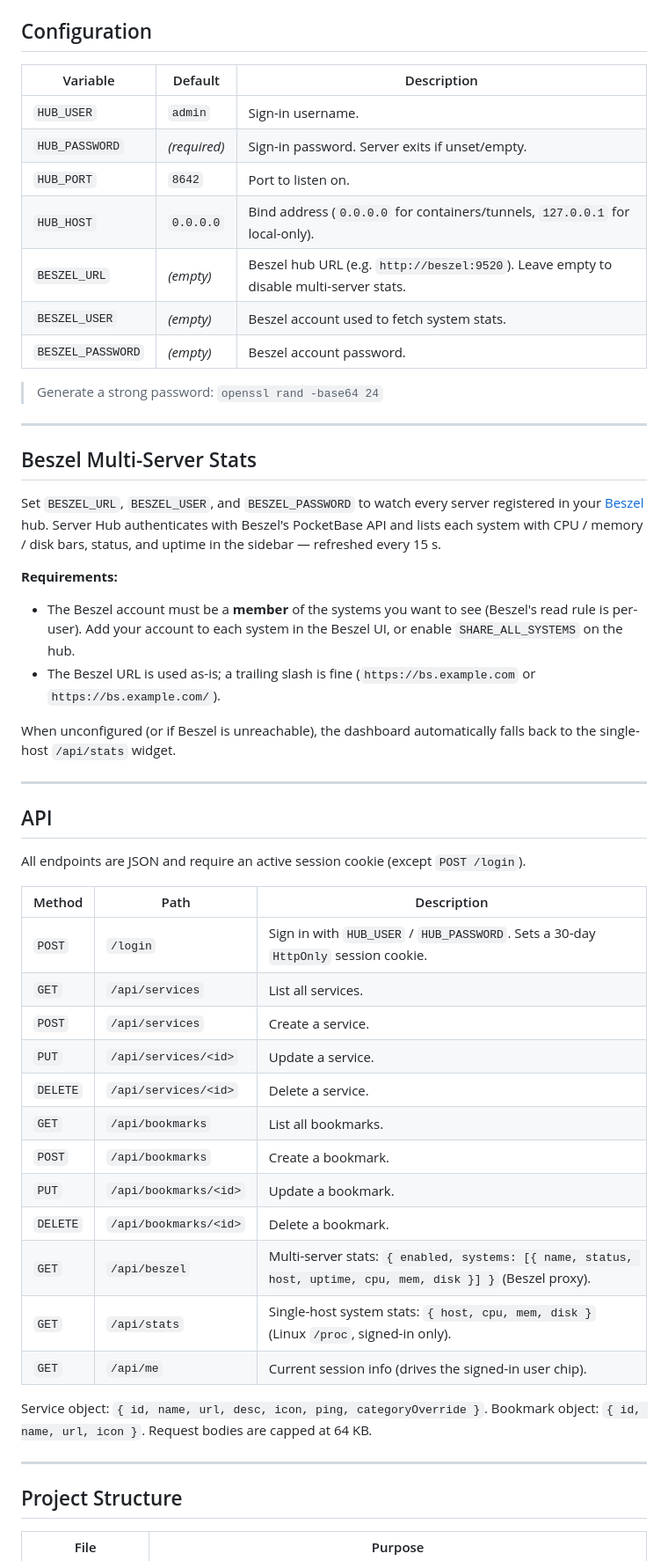
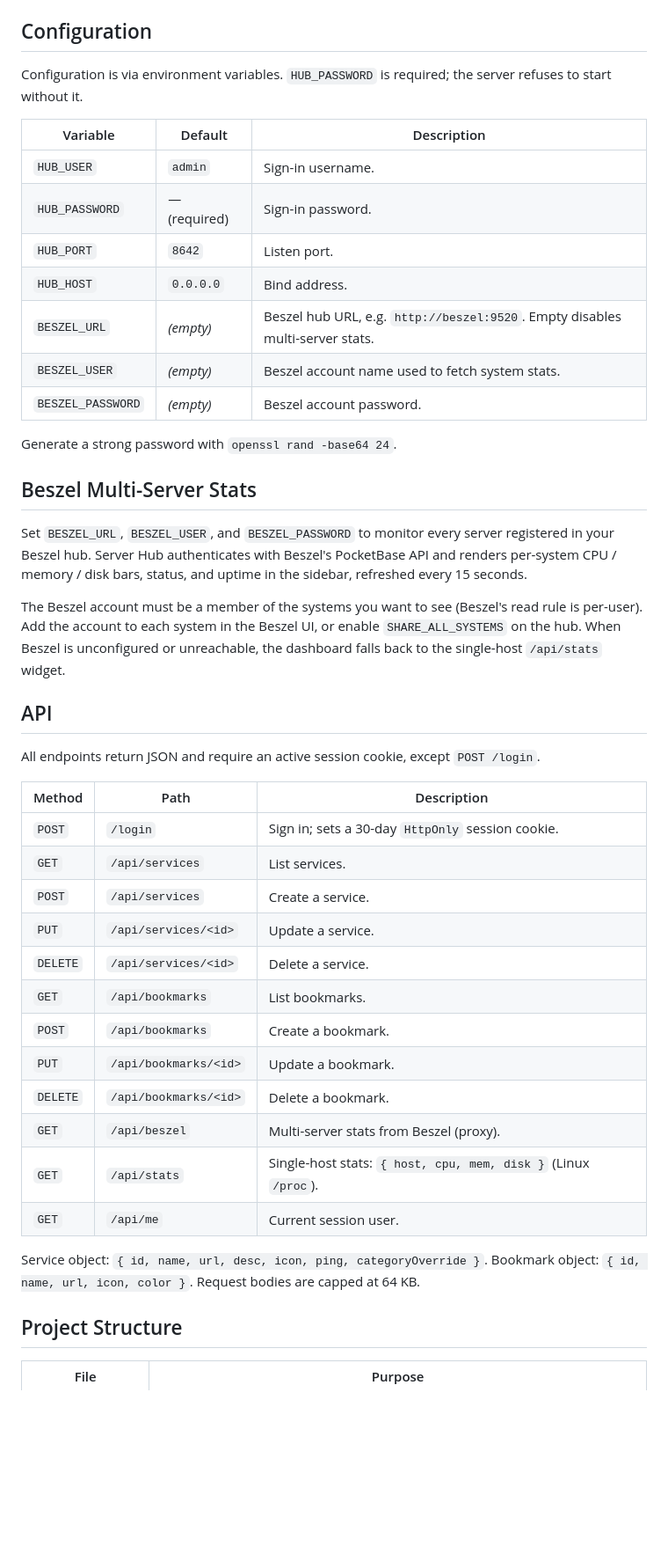
Before and after one commit to eco-null/server-hub, a Markdown page: README.md, the part around one of its changes. Shown at 88% size. Rendered like a GitHub page; blank space fills up the shorter version.

```diff
--- a/README.md
+++ b/README.md
@@ -69,54 +38,46 @@ Open <http://localhost:8642> — sign in at `/login`, land on the dashboard.
 
 ## Configuration
+
+Configuration is via environment variables. `HUB_PASSWORD` is required; the server refuses to start without it.
 
 | Variable | Default | Description |
 |---|---|---|
 | `HUB_USER` | `admin` | Sign-in username. |
-| `HUB_PASSWORD` | *(required)* | Sign-in password. Server exits if unset/empty. |
-| `HUB_PORT` | `8642` | Port to listen on. |
-| `HUB_HOST` | `0.0.0.0` | Bind address (`0.0.0.0` for containers/tunnels, `127.0.0.1` for local-only). |
-| `BESZEL_URL` | *(empty)* | Beszel hub URL (e.g. `http://beszel:9520`). Leave empty to disable multi-server stats. |
-| `BESZEL_USER` | *(empty)* | Beszel account used to fetch system stats. |
+| `HUB_PASSWORD` | — (required) | Sign-in password. |
+| `HUB_PORT` | `8642` | Listen port. |
+| `HUB_HOST` | `0.0.0.0` | Bind address. |
+| `BESZEL_URL` | *(empty)* | Beszel hub URL, e.g. `http://beszel:9520`. Empty disables multi-server stats. |
+| `BESZEL_USER` | *(empty)* | Beszel account name used to fetch system stats. |
 | `BESZEL_PASSWORD` | *(empty)* | Beszel account password. |
 
-> Generate a strong password: `openssl rand -base64 24`
-
----
+Generate a strong password with `openssl rand -base64 24`.
 
 ## Beszel Multi-Server Stats
 
-Set `BESZEL_URL`, `BESZEL_USER`, and `BESZEL_PASSWORD` to watch every server registered in your [Beszel](https://github.com/henrygd/beszel) hub. Server Hub authenticates with Beszel's PocketBase API and lists each system with CPU / memory / disk bars, status, and uptime in the sidebar — refreshed every 15 s.
+Set `BESZEL_URL`, `BESZEL_USER`, and `BESZEL_PASSWORD` to monitor every server registered in your Beszel hub. Server Hub authenticates with Beszel's PocketBase API and renders per-system CPU / memory / disk bars, status, and uptime in the sidebar, refreshed every 15 seconds.
 
-**Requirements:**
-- The Beszel account must be a **member** of the systems you want to see (Beszel's read rule is per-user). Add your account to each system in the Beszel UI, or enable `SHARE_ALL_SYSTEMS` on the hub.
-- The Beszel URL is used as-is; a trailing slash is fine (`https://bs.example.com` or `https://bs.example.com/`).
-
-When unconfigured (or if Beszel is unreachable), the dashboard automatically falls back to the single-host `/api/stats` widget.
-
----
+The Beszel account must be a member of the systems you want to see (Beszel's read rule is per-user). Add the account to each system in the Beszel UI, or enable `SHARE_ALL_SYSTEMS` on the hub. When Beszel is unconfigured or unreachable, the dashboard falls back to the single-host `/api/stats` widget.
 
 ## API
 
-All endpoints are JSON and require an active session cookie (except `POST /login`).
+All endpoints return JSON and require an active session cookie, except `POST /login`.
 
 | Method | Path | Description |
 |---|---|---|
-| `POST` | `/login` | Sign in with `HUB_USER` / `HUB_PASSWORD`. Sets a 30-day `HttpOnly` session cookie. |
-| `GET` | `/api/services` | List all services. |
+| `POST` | `/login` | Sign in; sets a 30-day `HttpOnly` session cookie. |
+| `GET` | `/api/services` | List services. |
 | `POST` | `/api/services` | Create a service. |
 | `PUT` | `/api/services/<id>` | Update a service. |
 | `DELETE` | `/api/services/<id>` | Delete a service. |
-| `GET` | `/api/bookmarks` | List all bookmarks. |
+| `GET` | `/api/bookmarks` | List bookmarks. |
 | `POST` | `/api/bookmarks` | Create a bookmark. |
 | `PUT` | `/api/bookmarks/<id>` | Update a bookmark. |
 | `DELETE` | `/api/bookmarks/<id>` | Delete a bookmark. |
-| `GET` | `/api/beszel` | Multi-server stats: `{ enabled, systems: [{ name, status, host, uptime, cpu, mem, disk }] }` (Beszel proxy). |
-| `GET` | `/api/stats` | Single-host system stats: `{ host, cpu, mem, disk }` (Linux `/proc`, signed-in only). |
-| `GET` | `/api/me` | Current session info (drives the signed-in user chip). |
+| `GET` | `/api/beszel` | Multi-server stats from Beszel (proxy). |
+| `GET` | `/api/stats` | Single-host stats: `{ host, cpu, mem, disk }` (Linux `/proc`). |
+| `GET` | `/api/me` | Current session user. |
 
-Service object: `{ id, name, url, desc, icon, ping, categoryOverride }`. Bookmark object: `{ id, name, url, icon }`. Request bodies are capped at 64 KB.
-
----
+Service object: `{ id, name, url, desc, icon, ping, categoryOverride }`. Bookmark object: `{ id, name, url, icon, color }`. Request bodies are capped at 64 KB.
 
 ## Project Structure
 
```
Also changed, not shown: other parts of README.md (+44 -91 lines).
